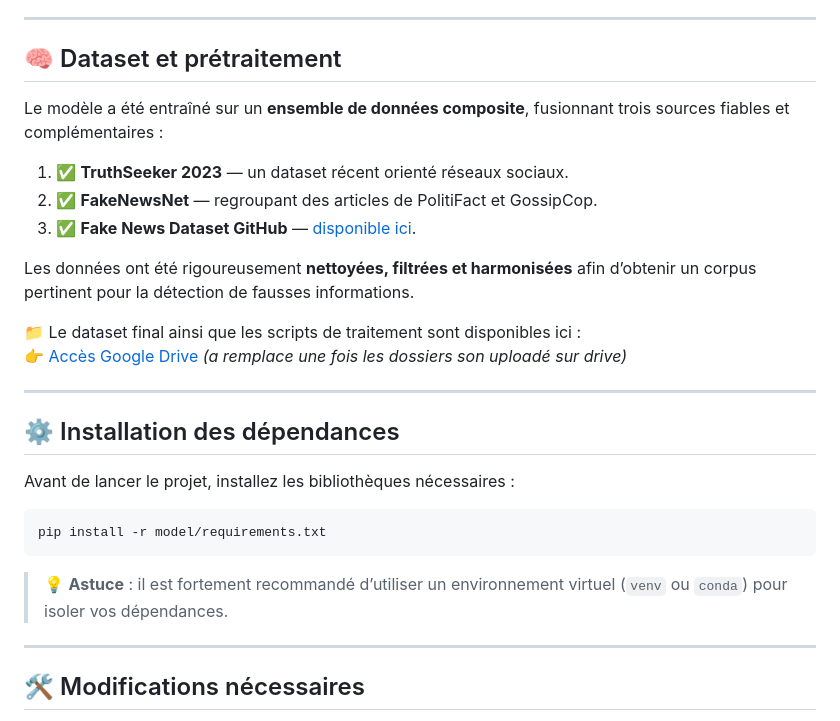
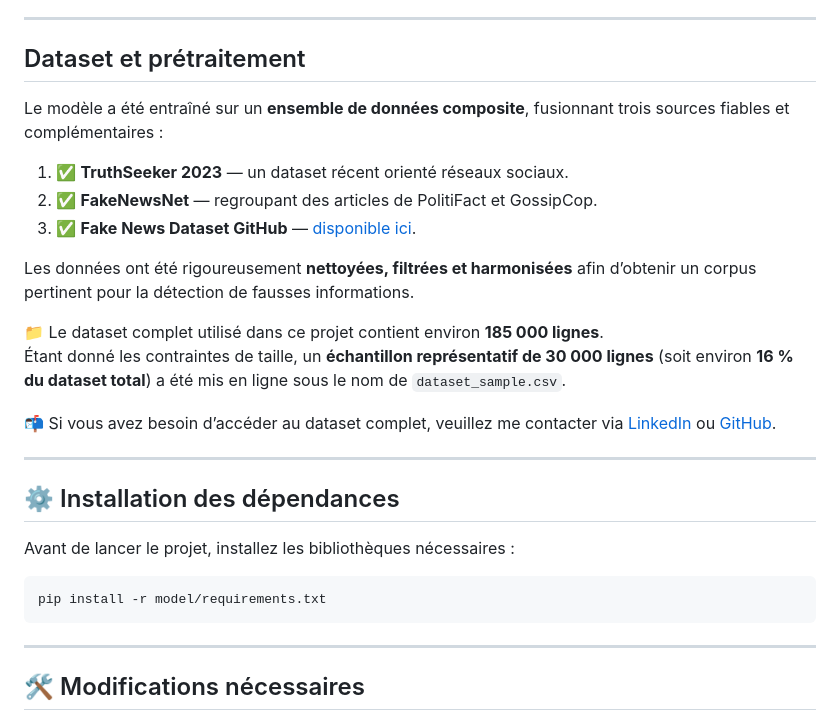
Before and after one commit to AnisBenini/TruthScope, a Markdown page: README.md, the part around one of its changes. Drawn GitHub-style.

````diff
--- a/README.md
+++ b/README.md
@@ -5,7 +5,7 @@
 
 ---
 
-## 🧠 Dataset et prétraitement
+## Dataset et prétraitement
 
 Le modèle a été entraîné sur un **ensemble de données composite**, fusionnant trois sources fiables et complémentaires :
 
@@ -15,8 +15,11 @@ Le modèle a été entraîné sur un **ensemble de données composite**, fusionn
 
 Les données ont été rigoureusement **nettoyées, filtrées et harmonisées** afin d’obtenir un corpus pertinent pour la détection de fausses informations.
 
-📁 Le dataset final ainsi que les scripts de traitement sont disponibles ici :
-👉 [Accès Google Drive](https://drive.google.com/...) *(a remplace une fois les dossiers son uploadé sur drive)*
+📁 Le dataset complet utilisé dans ce projet contient environ **185 000 lignes**.
+Étant donné les contraintes de taille, un **échantillon représentatif de 30 000 lignes** (soit environ **16 % du dataset total**) a été mis en ligne sous le nom de `dataset_sample.csv`.
+
+📬 Si vous avez besoin d’accéder au dataset complet, veuillez me contacter via [LinkedIn](https://www.linkedin.com/in/anisbenini) ou [GitHub](https://github.com/AnisBenini).
+
 
 ---
 
@@ -27,8 +30,6 @@ Avant de lancer le projet, installez les bibliothèques nécessaires :
 ```bash
 pip install -r model/requirements.txt
 ```
-
-> 💡 **Astuce** : il est fortement recommandé d’utiliser un environnement virtuel (`venv` ou `conda`) pour isoler vos dépendances.
 
 ---
 
````
Also changed, not shown: other parts of README.md (+4 -4 lines).
